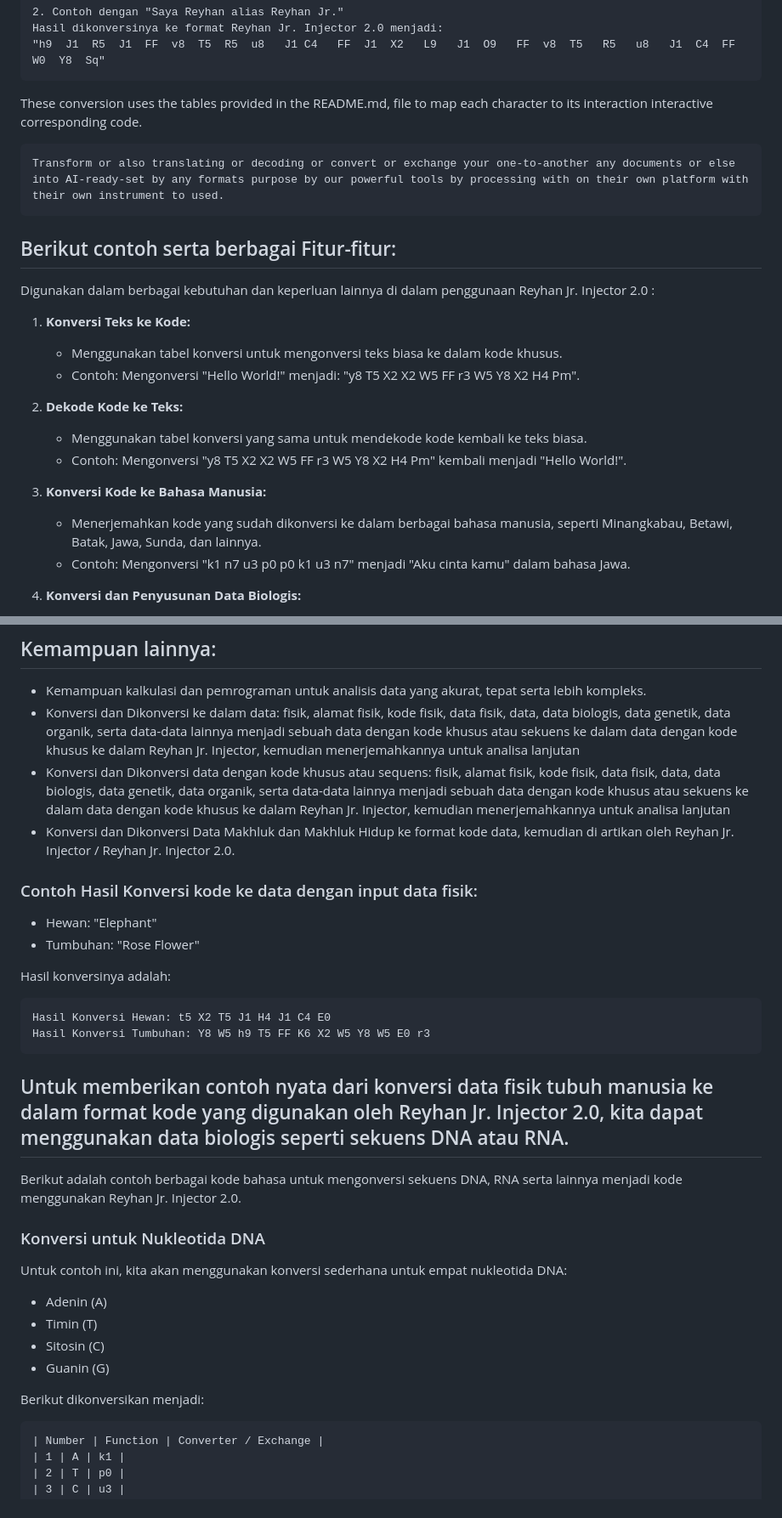
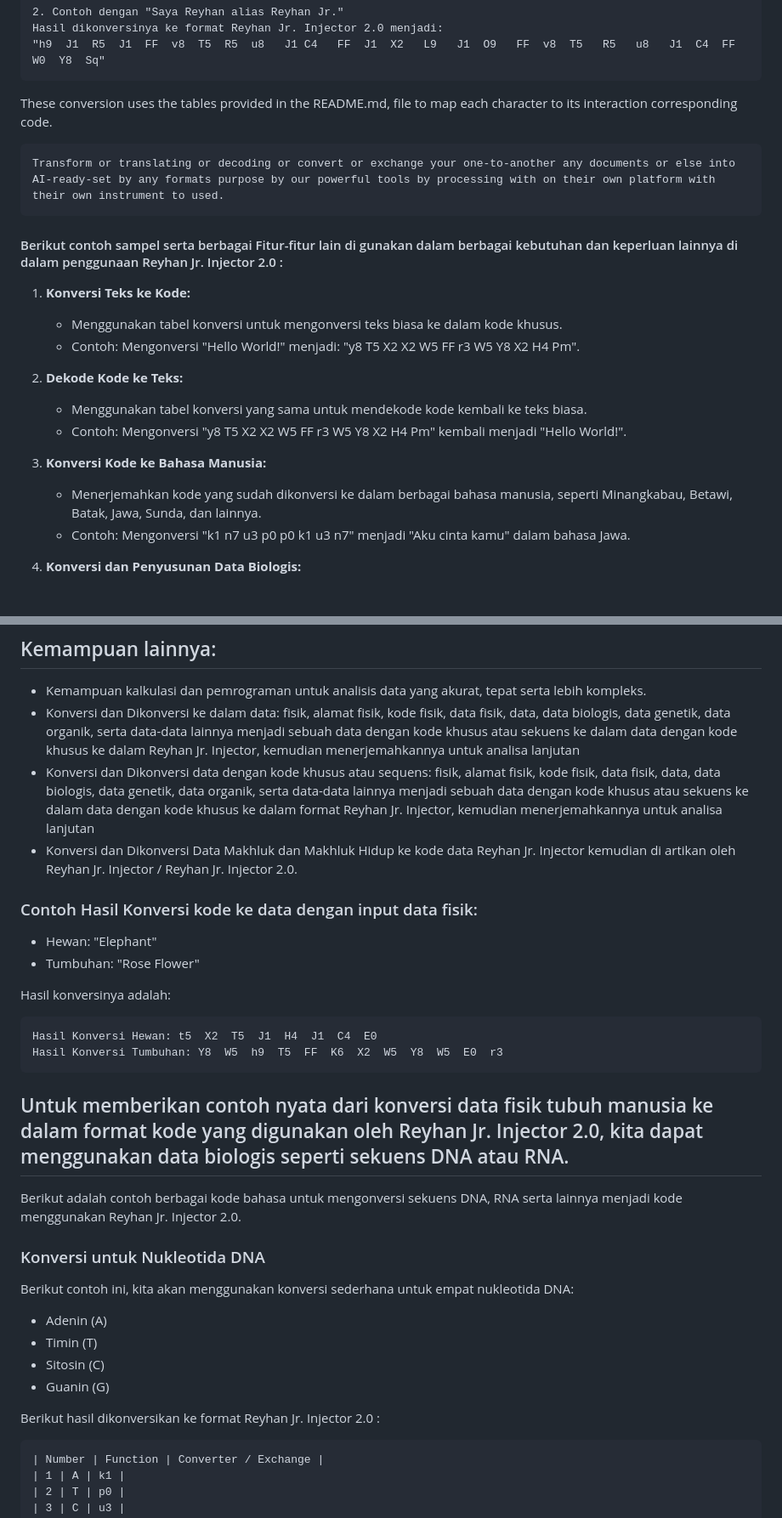
Before and after one commit to reyhan-jr-injector/2.0, a Markdown page: README.md, 2 parts joined by grey strips. Shown at 85% size. Rendered like a GitHub page.

````diff
--- a/README.md
+++ b/README.md
@@ -275,14 +275,13 @@ Hasil dikonversinya ke format Reyhan Jr. Injector 2.0 menjadi:
 "h9  J1  R5  J1  FF  v8  T5  R5  u8   J1 C4   FF  J1  X2   L9   J1  O9   FF  v8  T5   R5   u8   J1  C4  FF  W0  Y8  Sq"
 ```
 
-These conversion uses the tables provided in the README.md, file to map each character to its interaction interactive corresponding code.
+These conversion uses the tables provided in the README.md, file to map each character to its interaction corresponding code.
 
 ```code
-Transform or also translating or decoding or convert or exchange your one-to-another any documents or else into AI-ready-set by any formats purpose by our powerful tools by processing with on their own platform with their own instrument to used.
+Transform or translating or decoding or convert or exchange your one-to-another any documents or else into AI-ready-set by any formats purpose by our powerful tools by processing with on their own platform with their own instrument to used.
 ```
 
-## Berikut contoh serta berbagai Fitur-fitur:
-Digunakan dalam berbagai kebutuhan dan keperluan lainnya di dalam penggunaan Reyhan Jr. Injector 2.0 :
+#### Berikut contoh sampel serta berbagai Fitur-fitur lain di gunakan dalam berbagai kebutuhan dan keperluan lainnya di dalam penggunaan Reyhan Jr. Injector 2.0 :
 1. **Konversi Teks ke Kode:**
    - Menggunakan tabel konversi untuk mengonversi teks biasa ke dalam kode khusus.
    - Contoh: Mengonversi "Hello World!" menjadi:
@@ -294,7 +293,7 @@ Digunakan dalam berbagai kebutuhan dan keperluan lainnya di dalam penggunaan Rey
 
 3. **Konversi Kode ke Bahasa Manusia:**
    - Menerjemahkan kode yang sudah dikonversi ke dalam berbagai bahasa manusia, seperti Minangkabau, Betawi, Batak, Jawa, Sunda, dan lainnya.
-   - Contoh: Mengonversi "k1 n7 u3 p0 p0 k1 u3 n7" menjadi "Aku cinta kamu" dalam bahasa Jawa.
+   - Contoh: Mengonversi "k1  n7  u3  p0  p0  k1  u3  n7" menjadi "Aku cinta kamu" dalam bahasa Jawa.
 
 4. **Konversi dan Penyusunan Data Biologis:**
    - Mengonversi data biologis seperti sekuens DNA atau RNA ke dalam kode khusus, dan kemudian menerjemahkannya untuk analisis lebih lanjut.
@@ -314,8 +313,8 @@ Digunakan dalam berbagai kebutuhan dan keperluan lainnya di dalam penggunaan Rey
 ## Kemampuan lainnya:
    - Kemampuan kalkulasi dan pemrograman untuk analisis data yang akurat, tepat serta lebih kompleks.
    - Konversi dan Dikonversi ke dalam data: fisik, alamat fisik, kode fisik, data fisik, data, data biologis, data genetik, data organik, serta data-data lainnya menjadi sebuah data dengan kode khusus atau sekuens ke dalam data dengan kode khusus ke dalam Reyhan Jr. Injector, kemudian menerjemahkannya untuk analisa lanjutan
-   - Konversi dan Dikonversi data dengan kode khusus atau sequens: fisik, alamat fisik, kode fisik, data fisik, data, data biologis, data genetik, data organik, serta data-data lainnya menjadi sebuah data dengan kode khusus atau sekuens ke dalam data dengan kode khusus ke dalam Reyhan Jr. Injector, kemudian menerjemahkannya untuk analisa lanjutan
-   - Konversi dan Dikonversi Data Makhluk dan Makhluk Hidup ke format kode data, kemudian di artikan oleh Reyhan Jr. Injector / Reyhan Jr. Injector 2.0.
+   - Konversi dan Dikonversi data dengan kode khusus atau sequens: fisik, alamat fisik, kode fisik, data fisik, data, data biologis, data genetik, data organik, serta data-data lainnya menjadi sebuah data dengan kode khusus atau sekuens ke dalam data dengan kode khusus ke dalam format Reyhan Jr. Injector, kemudian menerjemahkannya untuk analisa lanjutan
+   - Konversi dan Dikonversi Data Makhluk dan Makhluk Hidup ke kode data Reyhan Jr. Injector kemudian di artikan oleh Reyhan Jr. Injector / Reyhan Jr. Injector 2.0.
 
 
 ### Contoh Hasil Konversi kode ke data dengan input data fisik:
@@ -324,21 +323,21 @@ Digunakan dalam berbagai kebutuhan dan keperluan lainnya di dalam penggunaan Rey
 
 Hasil konversinya adalah:
 ```code
-Hasil Konversi Hewan: t5 X2 T5 J1 H4 J1 C4 E0
-Hasil Konversi Tumbuhan: Y8 W5 h9 T5 FF K6 X2 W5 Y8 W5 E0 r3
+Hasil Konversi Hewan: t5  X2  T5  J1  H4  J1  C4  E0
+Hasil Konversi Tumbuhan: Y8  W5  h9  T5  FF  K6  X2  W5  Y8  W5  E0  r3
 ```
 
 ## Untuk memberikan contoh nyata dari konversi data fisik tubuh manusia ke dalam format kode yang digunakan oleh Reyhan Jr. Injector 2.0, kita dapat menggunakan data biologis seperti sekuens DNA atau RNA.
 Berikut adalah contoh berbagai kode bahasa untuk mengonversi sekuens DNA, RNA serta lainnya menjadi kode menggunakan Reyhan Jr. Injector 2.0.
 
 ### Konversi untuk Nukleotida DNA
-Untuk contoh ini, kita akan menggunakan konversi sederhana untuk empat nukleotida DNA:
+Berikut contoh ini, kita akan menggunakan konversi sederhana untuk empat nukleotida DNA:
 - Adenin (A)
 - Timin (T)
 - Sitosin (C)
 - Guanin (G)
 
-Berikut dikonversikan menjadi:
+Berikut hasil dikonversikan ke format Reyhan Jr. Injector 2.0 :
 ```code
 | Number | Function | Converter / Exchange |
 | 1 | A | k1 |
````
Also changed, not shown: other parts of README.md (+1 -1 lines).
